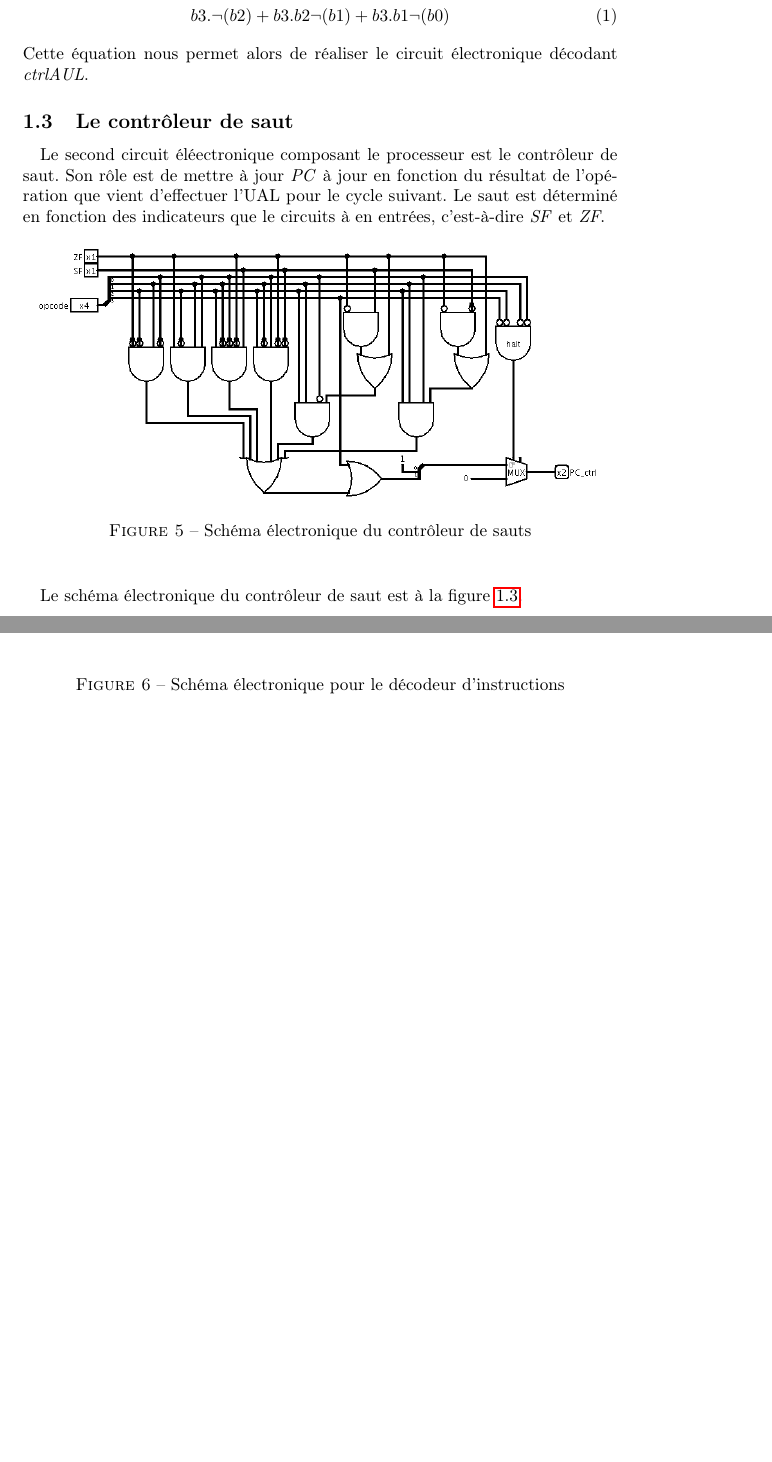
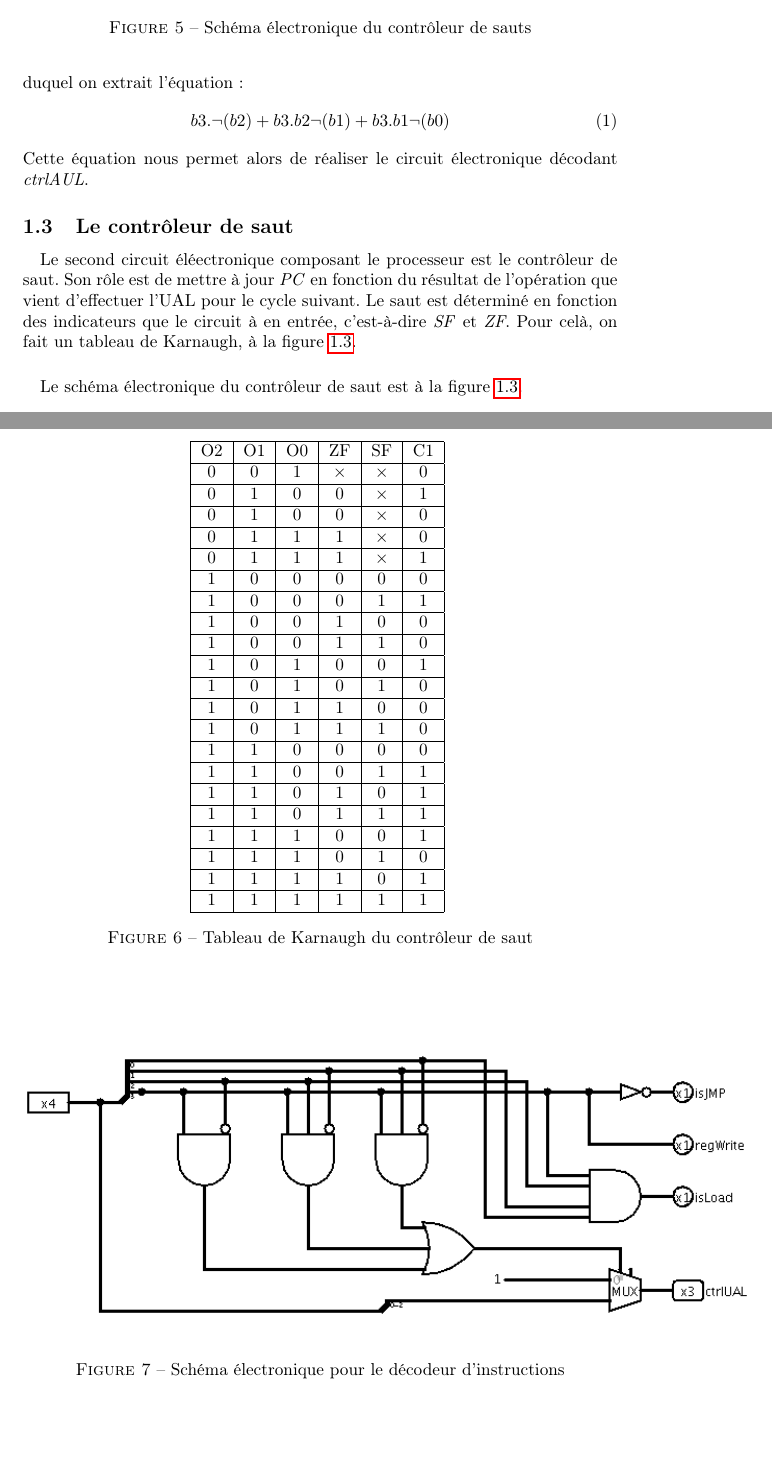
Before and after one commit to blasterbug/processor-nono, a LaTeX document (rapport/bois_sientzoff.tex, which reads rapport/control_saut.tex): two parts of pages 7 and 8 of 11 before the commit and two parts of pages 7 and 8 of 12 after it, joined at a grey line, cut so that both start at the same text, the shorter picture padded with empty space. Compiled offline with pdfLaTeX.

Commit message:
some more repport

```diff
--- a/rapport/control_saut.tex
+++ b/rapport/control_saut.tex
@@ -1,19 +1,73 @@
 \paragraph{}{
 	Le second circuit éléectronique composant le processeur est
 	le contrôleur de saut. Son rôle est de mettre à jour \textit{PC}
-	à jour en fonction du résultat de l'opération que vient d'effectuer
-	l'UAL pour le cycle suivant.
-	Le saut est déterminé en fonction des indicateurs que le circuits
-	à en entrées, c'est-à-dire \textit{SF} et \textit{ZF}.
+	en fonction du résultat de l'opération que vient d'effectuer
+	l'UAL pour le cycle suivant. Le saut est déterminé en fonction
+	des indicateurs que le circuit à en entrée, c'est-à-dire
+	\textit{SF} et \textit{ZF}. Pour celà, on fait un tableau de
+	Karnaugh, à la figure \ref{karnaugh_ctrl_saut}.
 }
 
-\begin{figure}[!ht]
+\begin{figure}
 	\centering
 	\includegraphics[scale=0.4,origin=c]{circuits/control_saut.png}
 	\label{control_saut_circ}
 	\caption{Sch\'{e}ma \'{e}lectronique du contr\^{o}leur de sauts}
 \end{figure}
 
+\begin{figure}
+	\centering
+	\begin{tabular}{|c|c|c|c|c|c|}
+		\hline
+		O2 & O1 & O0 & ZF & SF & C1 \\
+		\hline
+		$0$ & $0$ & $1$ & $\times$ & $\times$ & $0$ \\
+		\hline
+		$0$ & $1$ & $0$ & $0$ & $\times$ & $1$ \\
+		\hline
+		$0$ & $1$ & $0$ & $0$ & $\times$ & $0$ \\
+		\hline
+		$0$ & $1$ & $1$ & $1$ & $\times$ & $0$ \\
+		\hline
+		$0$ & $1$ & $1$ & $1$ & $\times$ & $1$ \\
+		\hline
+		$1$ & $0$ & $0$ & $0$ & $0$ & $0$ \\
+		\hline
+		$1$ & $0$ & $0$ & $0$ & $1$ & $1$ \\
+		\hline
+		$1$ & $0$ & $0$ & $1$ & $0$ & $0$ \\
+		\hline
+		$1$ & $0$ & $0$ & $1$ & $1$ & $0$ \\
+		\hline
+		$1$ & $0$ & $1$ & $0$ & $0$ & $1$ \\
+		\hline
+		$1$ & $0$ & $1$ & $0$ & $1$ & $0$ \\
+		\hline
+		$1$ & $0$ & $1$ & $1$ & $0$ & $0$ \\
+		\hline
+		$1$ & $0$ & $1$ & $1$ & $1$ & $0$ \\
+		\hline
+		$1$ & $1$ & $0$ & $0$ & $0$ & $0$ \\
+		\hline
+		$1$ & $1$ & $0$ & $0$ & $1$ & $1$ \\
+		\hline
+		$1$ & $1$ & $0$ & $1$ & $0$ & $1$ \\
+		\hline
+		$1$ & $1$ & $0$ & $1$ & $1$ & $1$ \\
+		\hline
+		$1$ & $1$ & $1$ & $0$ & $0$ & $1$ \\
+		\hline
+		$1$ & $1$ & $1$ & $0$ & $1$ & $0$ \\
+		\hline
+		$1$ & $1$ & $1$ & $1$ & $0$ & $1$ \\
+		\hline
+		$1$ & $1$ & $1$ & $1$ & $1$ & $1$ \\
+		\hline
+	\end{tabular}
+	\label{karnaugh_ctrl_saut}
+	\caption{Tableau de Karnaugh du contrôleur de saut}
+\end{figure}
+
 \paragraph{}{
 	Le schéma électronique du contrôleur de saut est à la figure
 	\ref{control_saut_circ}.
```
Also changed, not shown: rapport/bois_sientzoff.tex (+13 -10 lines), rapport/bois_sientzoff.pdf.
